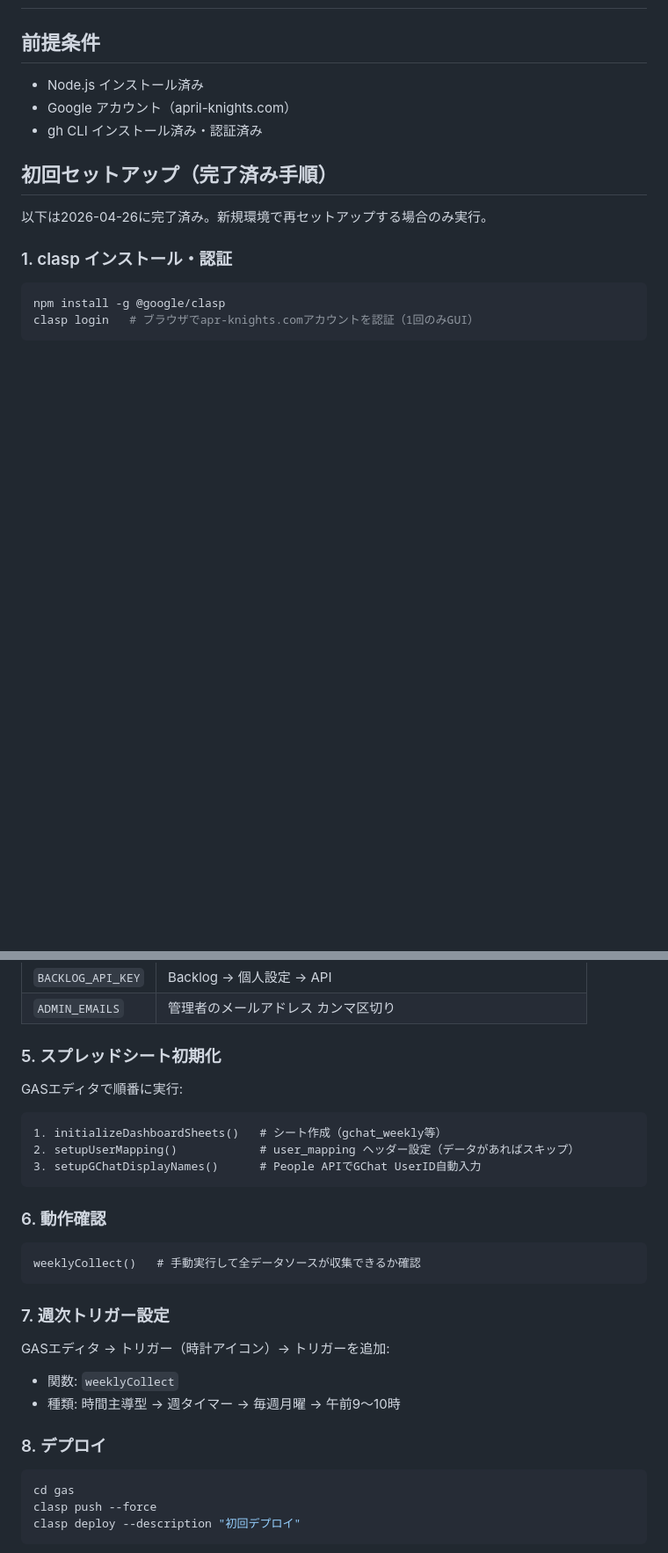
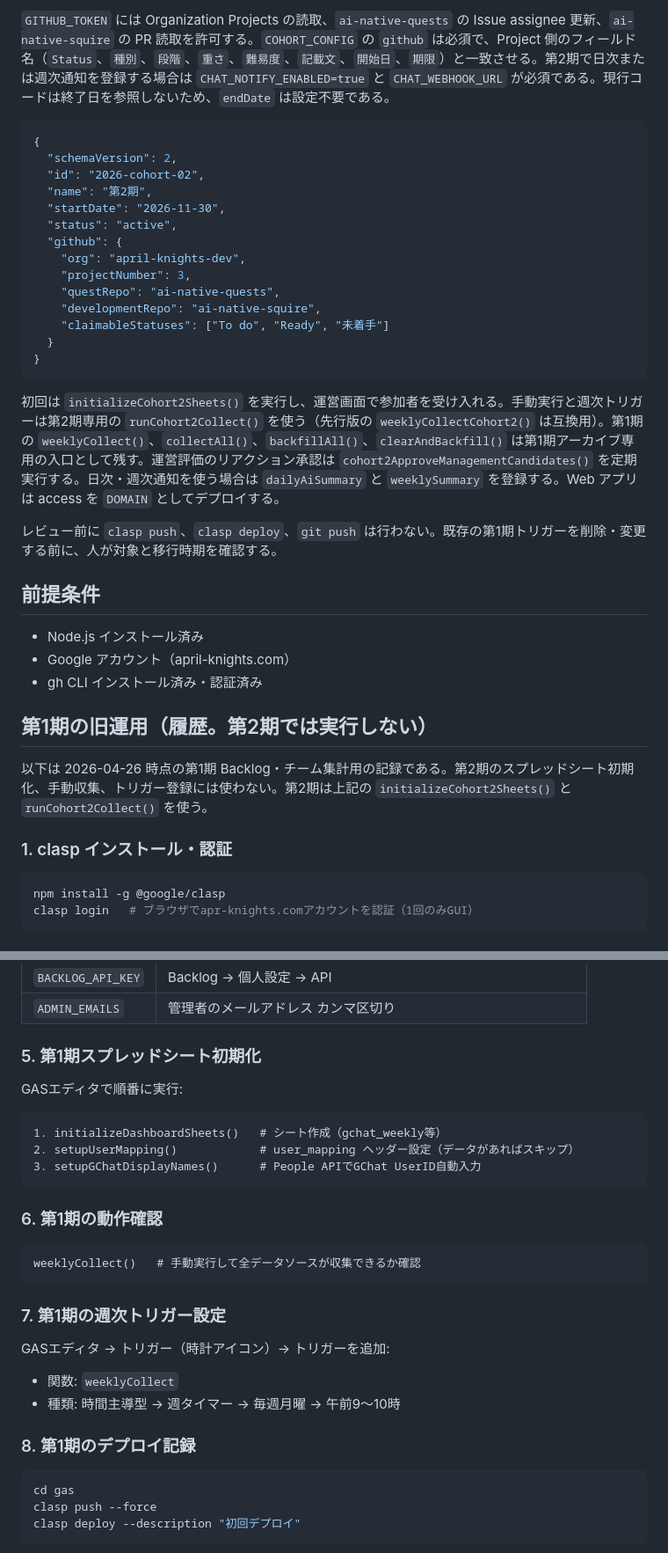
Before and after one commit to april-knights-dev/pj-ai-native-portal-pages, a Markdown page: setup.md, 2 parts joined by grey strips. Shown at 88% size. Drawn GitHub-style; blank space fills up the shorter version.

Commit message:
deploy: sync from pj-ai-native-portal@047568b

````diff
--- a/setup.md
+++ b/setup.md
@@ -2,3 +23,25 @@
+`GITHUB_TOKEN` には Organization Projects の読取、`ai-native-quests` の Issue assignee 更新、`ai-native-squire` の PR 読取を許可する。`COHORT_CONFIG` の `github` は必須で、Project 側のフィールド名（`Status`、`種別`、`段階`、`重さ`、`難易度`、`記載文`、`開始日`、`期限`）と一致させる。第2期で日次または週次通知を登録する場合は `CHAT_NOTIFY_ENABLED=true` と `CHAT_WEBHOOK_URL` が必須である。現行コードは終了日を参照しないため、`endDate` は設定不要である。
+
+```json
+{
+  "schemaVersion": 2,
+  "id": "2026-cohort-02",
+  "name": "第2期",
+  "startDate": "2026-11-30",
+  "status": "active",
+  "github": {
+    "org": "april-knights-dev",
+    "projectNumber": 3,
+    "questRepo": "ai-native-quests",
+    "developmentRepo": "ai-native-squire",
+    "claimableStatuses": ["To do", "Ready", "未着手"]
+  }
+}
+```
+
+初回は `initializeCohort2Sheets()` を実行し、運営画面で参加者を受け入れる。手動実行と週次トリガーは第2期専用の `runCohort2Collect()` を使う（先行版の `weeklyCollectCohort2()` は互換用）。第1期の `weeklyCollect()`、`collectAll()`、`backfillAll()`、`clearAndBackfill()` は第1期アーカイブ専用の入口として残す。運営評価のリアクション承認は `cohort2ApproveManagementCandidates()` を定期実行する。日次・週次通知を使う場合は `dailyAiSummary` と `weeklySummary` を登録する。Web アプリは access を `DOMAIN` としてデプロイする。
+
+レビュー前に `clasp push`、`clasp deploy`、`git push` は行わない。既存の第1期トリガーを削除・変更する前に、人が対象と移行時期を確認する。
 
 ## 前提条件
 
@@ -6,9 +49,9 @@
 - Google アカウント（april-knights.com）
 - gh CLI インストール済み・認証済み
 
-## 初回セットアップ（完了済み手順）
+## 第1期の旧運用（履歴。第2期では実行しない）
 
-以下は2026-04-26に完了済み。新規環境で再セットアップする場合のみ実行。
+以下は 2026-04-26 時点の第1期 Backlog・チーム集計用の記録である。第2期のスプレッドシート初期化、手動収集、トリガー登録には使わない。第2期は上記の `initializeCohort2Sheets()` と `runCohort2Collect()` を使う。
 
 ### 1. clasp インストール・認証
 
@@ -43,7 +86,7 @@ GASエディタで `setupScriptProperties()` を実行後、実際の値を手
 | `BACKLOG_API_KEY` | Backlog → 個人設定 → API |
 | `ADMIN_EMAILS` | 管理者のメールアドレス カンマ区切り |
 
-### 5. スプレッドシート初期化
+### 5. 第1期スプレッドシート初期化
 
 GASエディタで順番に実行:
 
@@ -53,19 +96,19 @@ GASエディタで順番に実行:
 3. setupGChatDisplayNames()      # People APIでGChat UserID自動入力
 ```
 
-### 6. 動作確認
+### 6. 第1期の動作確認
 
 ```
 weeklyCollect()   # 手動実行して全データソースが収集できるか確認
 ```
 
-### 7. 週次トリガー設定
+### 7. 第1期の週次トリガー設定
 
 GASエディタ → トリガー（時計アイコン）→ トリガーを追加:
 - 関数: `weeklyCollect`
 - 種類: 時間主導型 → 週タイマー → 毎週月曜 → 午前9〜10時
 
-### 8. デプロイ
+### 8. 第1期のデプロイ記録
 
 ```bash
 cd gas
````
Also changed, not shown: other parts of setup.md (+21 -0 lines).
